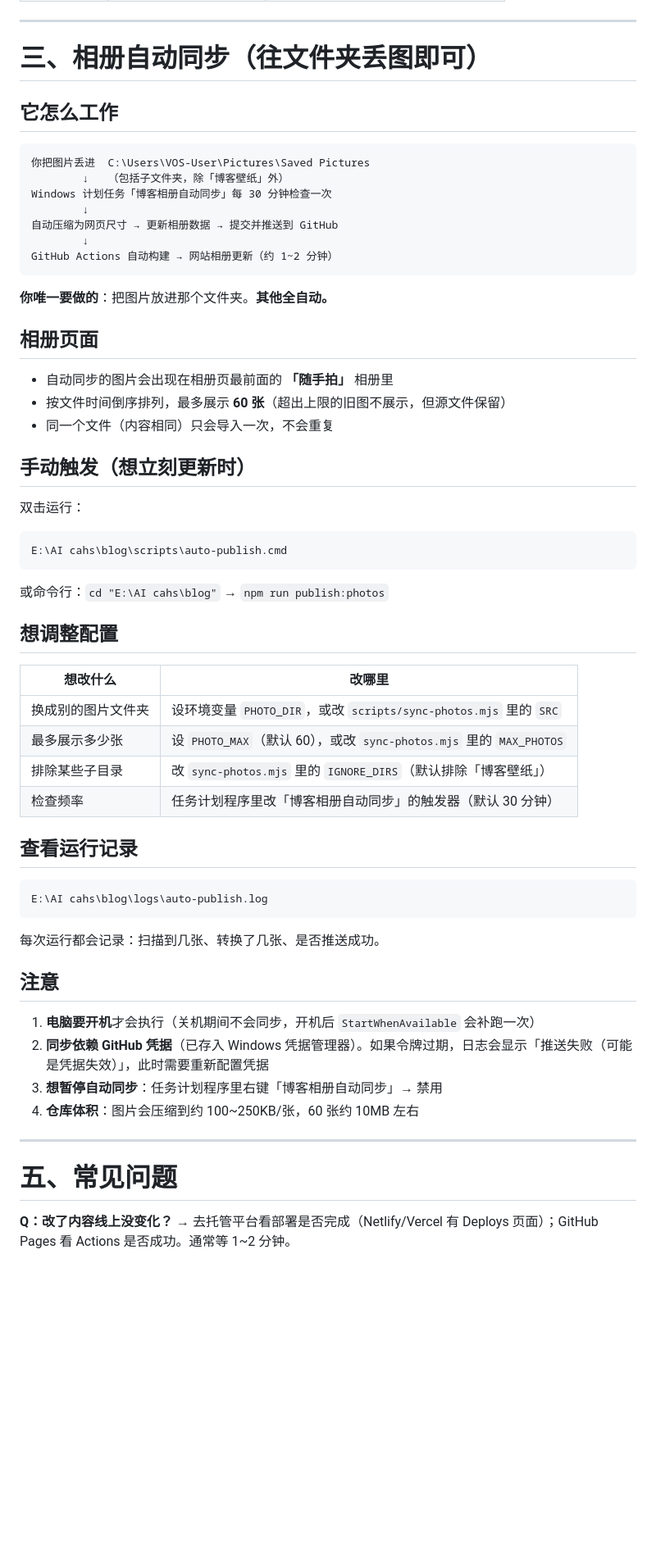
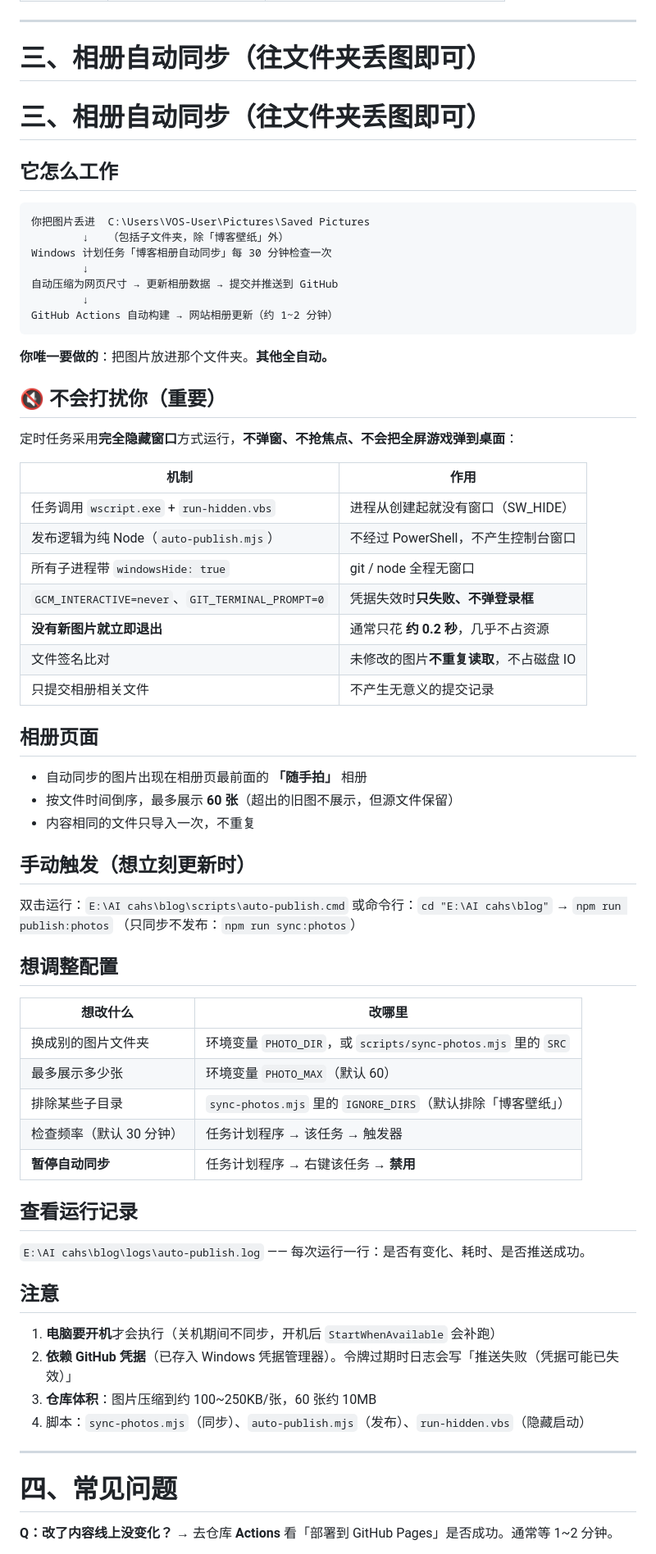
Before and after one commit to q1310617762-web/q1310617762-web.github.io, a Markdown page: 部署与内容修改指南.md, the part around one of its changes. Shown at 82% size. GitHub-like rendering; blank space fills up the shorter version.

Commit message:
docs: 更新相册自动同步说明（隐藏窗口、不抢焦点）

````diff
--- a/部署与内容修改指南.md
+++ b/部署与内容修改指南.md
@@ -290,6 +290,7 @@ git add . && git commit -m "更新内容" && git push   # 推送后线上自动
 ---
 
 # 三、相册自动同步（往文件夹丢图即可）
+# 三、相册自动同步（往文件夹丢图即可）
 
 ## 它怎么工作
 
@@ -305,48 +306,58 @@ GitHub Actions 自动构建 → 网站相册更新（约 1~2 分钟）
 
 **你唯一要做的**：把图片放进那个文件夹。**其他全自动。**
 
+## 🔇 不会打扰你（重要）
+
+定时任务采用**完全隐藏窗口**方式运行，**不弹窗、不抢焦点、不会把全屏游戏弹到桌面**：
+
+| 机制 | 作用 |
+|---|---|
+| 任务调用 `wscript.exe` + `run-hidden.vbs` | 进程从创建起就没有窗口（SW_HIDE）|
+| 发布逻辑为纯 Node（`auto-publish.mjs`） | 不经过 PowerShell，不产生控制台窗口 |
+| 所有子进程带 `windowsHide: true` | git / node 全程无窗口 |
+| `GCM_INTERACTIVE=never`、`GIT_TERMINAL_PROMPT=0` | 凭据失效时**只失败、不弹登录框** |
+| **没有新图片就立即退出** | 通常只花 **约 0.2 秒**，几乎不占资源 |
+| 文件签名比对 | 未修改的图片**不重复读取**，不占磁盘 IO |
+| 只提交相册相关文件 | 不产生无意义的提交记录 |
+
 ## 相册页面
 
-- 自动同步的图片会出现在相册页最前面的 **「随手拍」** 相册里
-- 按文件时间倒序排列，最多展示 **60 张**（超出上限的旧图不展示，但源文件保留）
-- 同一个文件（内容相同）只会导入一次，不会重复
+- 自动同步的图片出现在相册页最前面的 **「随手拍」** 相册
+- 按文件时间倒序，最多展示 **60 张**（超出的旧图不展示，但源文件保留）
+- 内容相同的文件只导入一次，不重复
 
 ## 手动触发（想立刻更新时）
 
-双击运行：
-```
-E:\AI cahs\blog\scripts\auto-publish.cmd
-```
+双击运行：`E:\AI cahs\blog\scripts\auto-publish.cmd`
 或命令行：`cd "E:\AI cahs\blog"` → `npm run publish:photos`
+（只同步不发布：`npm run sync:photos`）
 
 ## 想调整配置
 
 | 想改什么 | 改哪里 |
 |---|---|
-| 换成别的图片文件夹 | 设环境变量 `PHOTO_DIR`，或改 `scripts/sync-photos.mjs` 里的 `SRC` |
-| 最多展示多少张 | 设 `PHOTO_MAX`（默认 60），或改 `sync-photos.mjs` 里的 `MAX_PHOTOS` |
-| 排除某些子目录 | 改 `sync-photos.mjs` 里的 `IGNORE_DIRS`（默认排除「博客壁纸」）|
-| 检查频率 | 任务计划程序里改「博客相册自动同步」的触发器（默认 30 分钟）|
+| 换成别的图片文件夹 | 环境变量 `PHOTO_DIR`，或 `scripts/sync-photos.mjs` 里的 `SRC` |
+| 最多展示多少张 | 环境变量 `PHOTO_MAX`（默认 60）|
+| 排除某些子目录 | `sync-photos.mjs` 里的 `IGNORE_DIRS`（默认排除「博客壁纸」）|
+| 检查频率（默认 30 分钟）| 任务计划程序 → 该任务 → 触发器 |
+| **暂停自动同步** | 任务计划程序 → 右键该任务 → **禁用** |
 
 ## 查看运行记录
 
-```
-E:\AI cahs\blog\logs\auto-publish.log
-```
-每次运行都会记录：扫描到几张、转换了几张、是否推送成功。
+`E:\AI cahs\blog\logs\auto-publish.log` —— 每次运行一行：是否有变化、耗时、是否推送成功。
 
 ## 注意
 
-1. **电脑要开机**才会执行（关机期间不会同步，开机后 `StartWhenAvailable` 会补跑一次）
-2. **同步依赖 GitHub 凭据**（已存入 Windows 凭据管理器）。如果令牌过期，日志会显示「推送失败（可能是凭据失效）」，此时需要重新配置凭据
-3. **想暂停自动同步**：任务计划程序里右键「博客相册自动同步」→ 禁用
-4. **仓库体积**：图片会压缩到约 100~250KB/张，60 张约 10MB 左右
+1. **电脑要开机**才会执行（关机期间不同步，开机后 `StartWhenAvailable` 会补跑）
+2. **依赖 GitHub 凭据**（已存入 Windows 凭据管理器）。令牌过期时日志会写「推送失败（凭据可能已失效）」
+3. **仓库体积**：图片压缩到约 100~250KB/张，60 张约 10MB
+4. 脚本：`sync-photos.mjs`（同步）、`auto-publish.mjs`（发布）、`run-hidden.vbs`（隐藏启动）
 
 ---
 
-# 五、常见问题
+# 四、常见问题
 
 **Q：改了内容线上没变化？**
-→ 去托管平台看部署是否完成（Netlify/Vercel 有 Deploys 页面）；GitHub Pages 看 Actions 是否成功。通常等 1~2 分钟。
+→ 去仓库 **Actions** 看「部署到 GitHub Pages」是否成功。通常等 1~2 分钟。
 
 **Q：新番列表不更新？**
````
Also changed, not shown: other parts of 部署与内容修改指南.md (+14 -9 lines).
